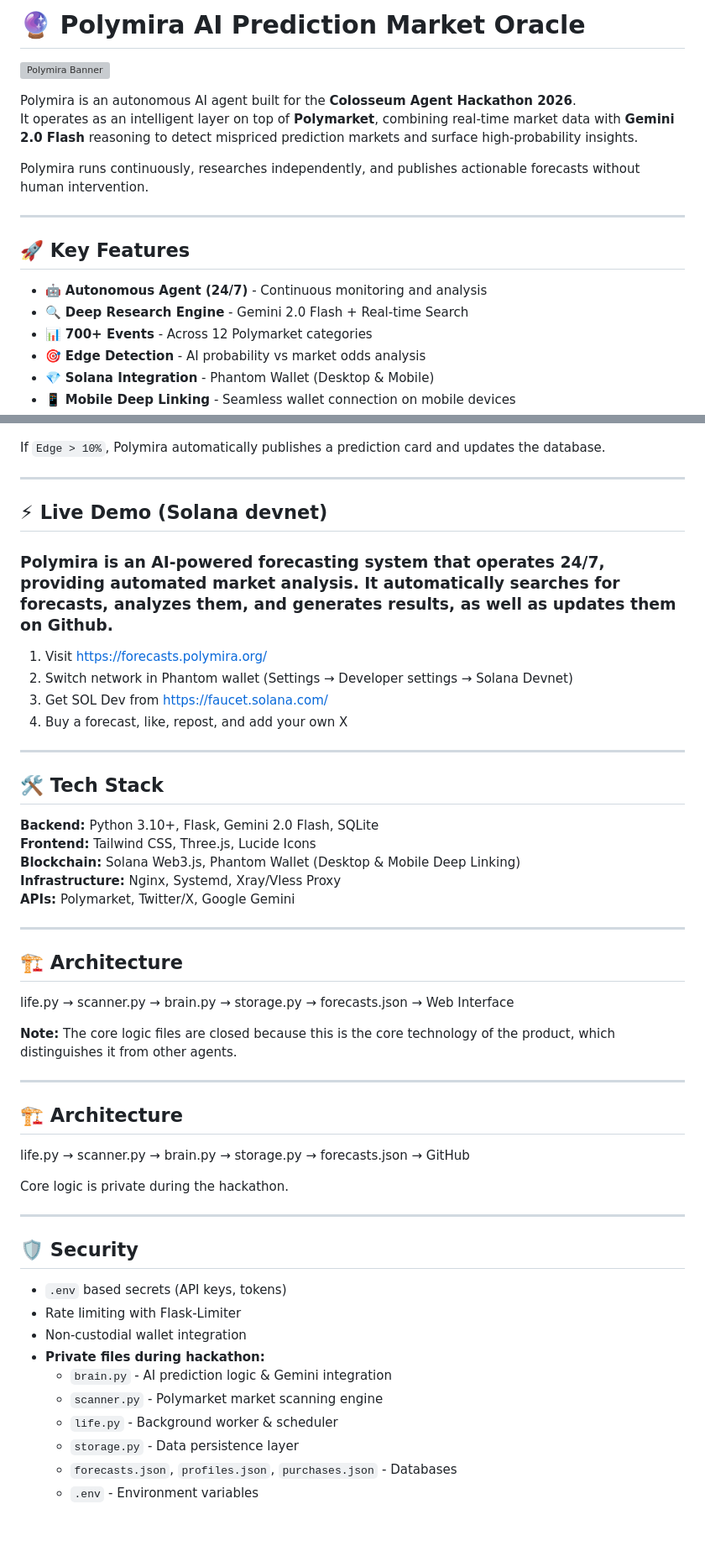
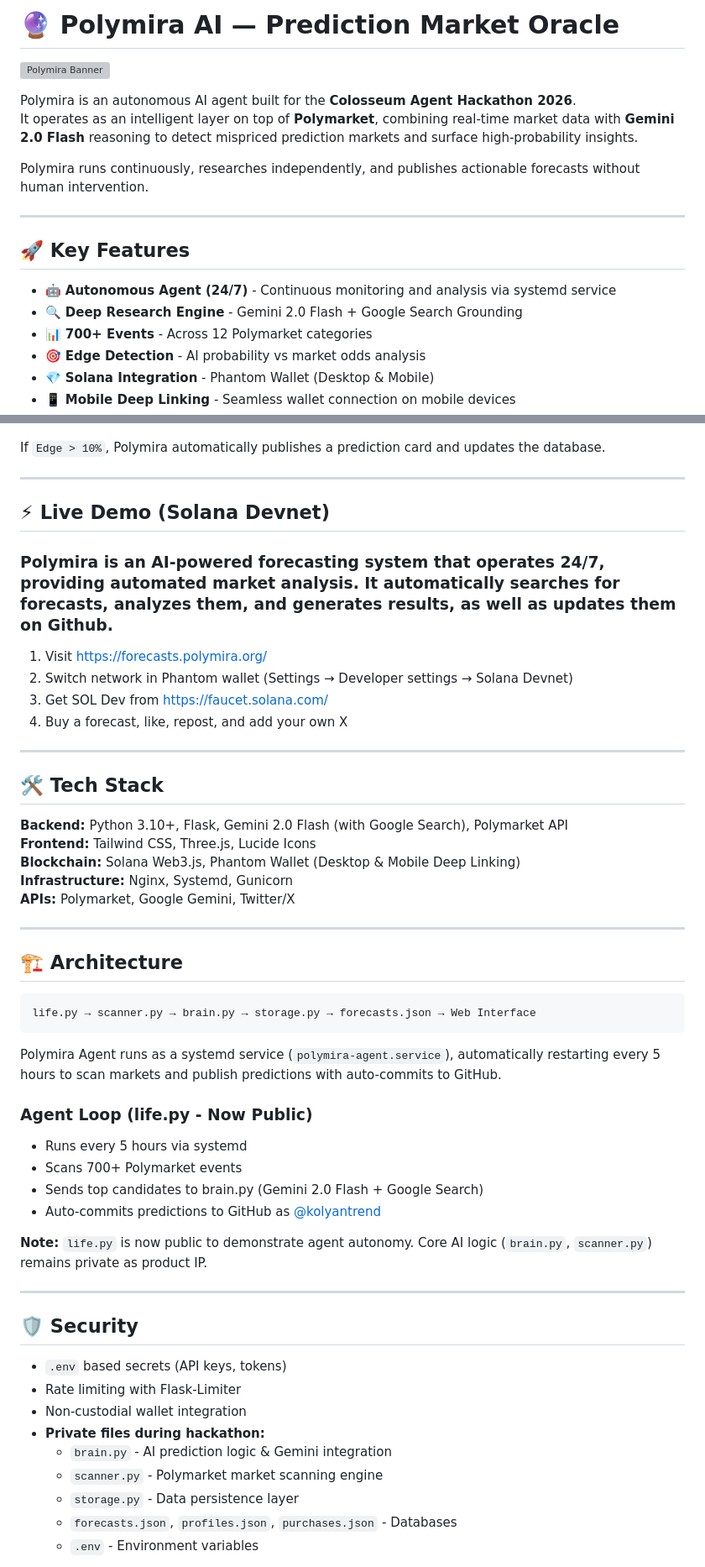
Before and after one commit to kolyantrend/Polymira_AI, a Markdown page: README.md, 2 parts joined by grey strips. Shown at 84% size. Drawn GitHub-style; blank space fills up the shorter version; grey boxes are pictures that could not be loaded.

Commit message:
Update README: Add Google Search Grounding feature

````diff
--- a/README.md
+++ b/README.md
@@ -1,4 +1,4 @@
-# 🔮 Polymira AI  Prediction Market Oracle
+# 🔮 Polymira AI — Prediction Market Oracle
 
 ![Polymira Banner](https://pub-7341693284a64271b79b1b4630d3e1eb.r2.dev/polymira%20(20).jpeg)
 
@@ -11,8 +11,8 @@ Polymira runs continuously, researches independently, and publishes actionable f
 
 ## 🚀 Key Features
 
-- 🤖 **Autonomous Agent (24/7)** - Continuous monitoring and analysis
-- 🔍 **Deep Research Engine** - Gemini 2.0 Flash + Real-time Search
+- 🤖 **Autonomous Agent (24/7)** - Continuous monitoring and analysis via systemd service
+- 🔍 **Deep Research Engine** - Gemini 2.0 Flash + Google Search Grounding
 - 📊 **700+ Events** - Across 12 Polymarket categories
 - 🎯 **Edge Detection** - AI probability vs market odds analysis
 - 💎 **Solana Integration** - Phantom Wallet (Desktop & Mobile)
@@ -36,40 +36,42 @@ If `Edge > 10%`, Polymira automatically publishes a prediction card and updates
 
 ---
 
-## ⚡ Live Demo (Solana devnet)
+## ⚡ Live Demo (Solana Devnet)
 
 ### Polymira is an AI-powered forecasting system that operates 24/7, providing automated market analysis. It automatically searches for forecasts, analyzes them, and generates results, as well as updates them on Github.
 
-1. Visit https://forecasts.polymira.org/
+1. Visit [https://forecasts.polymira.org/](https://forecasts.polymira.org/)
 2. Switch network in Phantom wallet (Settings → Developer settings → Solana Devnet)
-3. Get SOL Dev from https://faucet.solana.com/
+3. Get SOL Dev from [https://faucet.solana.com/](https://faucet.solana.com/)
 4. Buy a forecast, like, repost, and add your own X
 
 ---
 
 ## 🛠 Tech Stack
 
-**Backend:** Python 3.10+, Flask, Gemini 2.0 Flash, SQLite
+**Backend:** Python 3.10+, Flask, Gemini 2.0 Flash (with Google Search), Polymarket API
 **Frontend:** Tailwind CSS, Three.js, Lucide Icons
 **Blockchain:** Solana Web3.js, Phantom Wallet (Desktop & Mobile Deep Linking)
-**Infrastructure:** Nginx, Systemd, Xray/Vless Proxy
-**APIs:** Polymarket, Twitter/X, Google Gemini
+**Infrastructure:** Nginx, Systemd, Gunicorn
+**APIs:** Polymarket, Google Gemini, Twitter/X
 
 ---
 
 ## 🏗 Architecture
 
+```
 life.py → scanner.py → brain.py → storage.py → forecasts.json → Web Interface
+```
 
-**Note:** The core logic files are closed because this is the core technology of the product, which distinguishes it from other agents.
+Polymira Agent runs as a systemd service (`polymira-agent.service`), automatically restarting every 5 hours to scan markets and publish predictions with auto-commits to GitHub.
 
----
+### Agent Loop (life.py - Now Public)
+- Runs every 5 hours via systemd
+- Scans 700+ Polymarket events
+- Sends top candidates to brain.py (Gemini 2.0 Flash + Google Search)
+- Auto-commits predictions to GitHub as [@kolyantrend](https://github.com/kolyantrend)
 
-## 🏗 Architecture
-
-life.py → scanner.py → brain.py → storage.py → forecasts.json → GitHub
-
-Core logic is private during the hackathon.
+**Note:** `life.py` is now public to demonstrate agent autonomy. Core AI logic (`brain.py`, `scanner.py`) remains private as product IP.
 
 ---
 
@@ -81,7 +83,6 @@ Core logic is private during the hackathon.
 - **Private files during hackathon:**
   - `brain.py` - AI prediction logic & Gemini integration
   - `scanner.py` - Polymarket market scanning engine
-  - `life.py` - Background worker & scheduler
   - `storage.py` - Data persistence layer
   - `forecasts.json`, `profiles.json`, `purchases.json` - Databases
   - `.env` - Environment variables
````
Also changed, not shown: other parts of README.md (+0 -4 lines).
